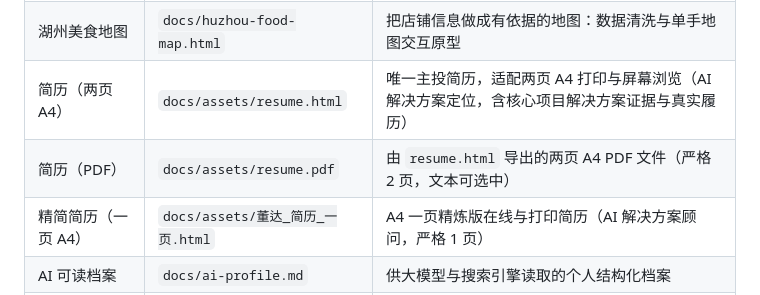
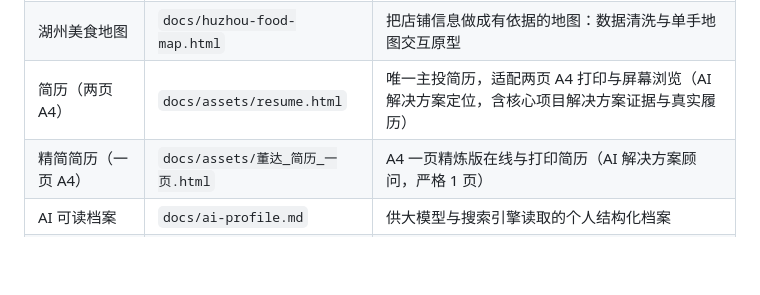
Before and after one commit to lx00018310/lx00018310.github.io, a Markdown page: README.md, the part around the change. Rendered like a GitHub page; blank space fills up the shorter version.

Commit message:
remove stale PDF reference

```diff
--- a/README.md
+++ b/README.md
@@ -40,7 +40,6 @@
 | SimpleHmi | `docs/simplehmi-weili.html` | 从需求到可检查的工业软件：轻量规范路径与 No-Mock 开源交付标准 |
 | 湖州美食地图 | `docs/huzhou-food-map.html` | 把店铺信息做成有依据的地图：数据清洗与单手地图交互原型 |
 | 简历（两页 A4） | `docs/assets/resume.html` | 唯一主投简历，适配两页 A4 打印与屏幕浏览（AI 解决方案定位，含核心项目解决方案证据与真实履历） |
-| 简历（PDF） | `docs/assets/resume.pdf` | 由 `resume.html` 导出的两页 A4 PDF 文件（严格 2 页，文本可选中） |
 | 精简简历（一页 A4） | `docs/assets/董达_简历_一页.html` | A4 一页精炼版在线与打印简历（AI 解决方案顾问，严格 1 页） |
 | AI 可读档案 | `docs/ai-profile.md` | 供大模型与搜索引擎读取的个人结构化档案 |
 | LLMs 入口文本 | `docs/llms.txt` | 供大语言模型消费的标准文本摘要 |
```
